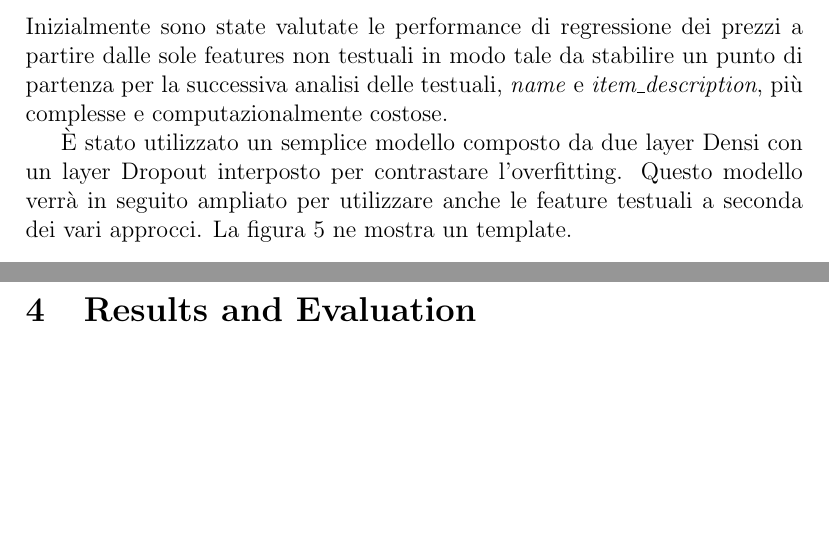
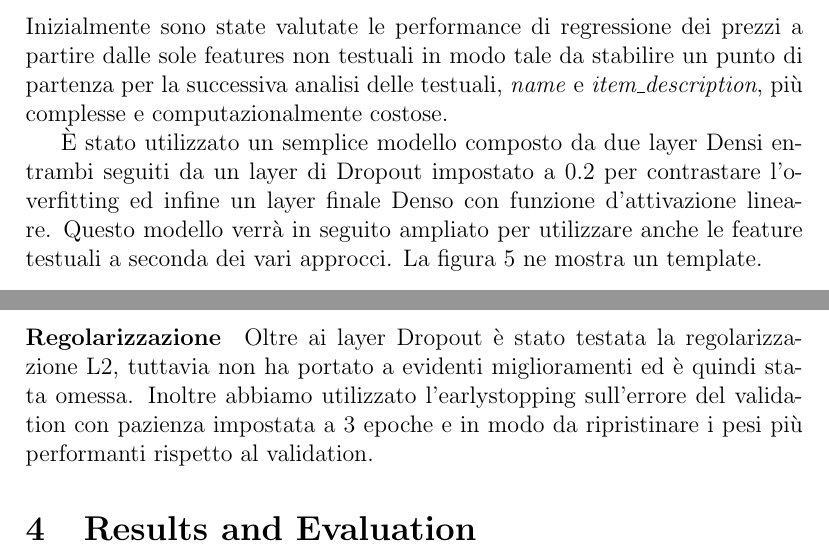
Before and after one commit to rpo19/MercariPriceSuggestionChallenge, a LaTeX paper (report/Project.tex, which reads report/03-MethodologicalApproach.tex): two parts of pages 7 and 13 of 14, joined at a grey line, cut so that both start at the same text, the shorter picture padded with empty space. Compiled offline with pdfLaTeX.

Commit message:
report fix
early stopping

```diff
--- a/report/03-MethodologicalApproach.tex
+++ b/report/03-MethodologicalApproach.tex
@@ -30,8 +30,9 @@ partire dalle sole features non testuali in modo tale da stabilire un punto di
 partenza per la successiva analisi delle testuali, \textit{name} e
 \textit{item\_description}, più complesse e computazionalmente costose.
 
-È stato utilizzato un semplice modello composto da due layer Densi con un layer
-Dropout interposto per contrastare l'overfitting.
+È stato utilizzato un semplice modello composto da due layer Densi entrambi
+seguiti da un layer di Dropout impostato a 0.2 per contrastare l'overfitting ed
+infine un layer finale Denso con funzione d'attivazione lineare.
 Questo modello verrà in seguito ampliato per utilizzare anche le feature
 testuali a seconda dei vari approcci.
 La figura \ref{fig:modeltemplate} ne mostra un template.
@@ -299,0 +301,5 @@ risultato più stabile che con il default di 1e-3.
+\paragraph{Regolarizzazione} Oltre ai layer Dropout è stato testata la
+regolarizzazione L2, tuttavia non ha portato a evidenti miglioramenti ed è
+quindi stata omessa. Inoltre abbiamo utilizzato l'earlystopping sull'errore del
+validation con pazienza impostata a 3 epoche e in modo da ripristinare i pesi
+più performanti rispetto al validation.
```
Also changed, not shown: report/02-Datasets.tex (+2 -2 lines), report/03-MethodologicalApproach.tex (14 more changed lines).
